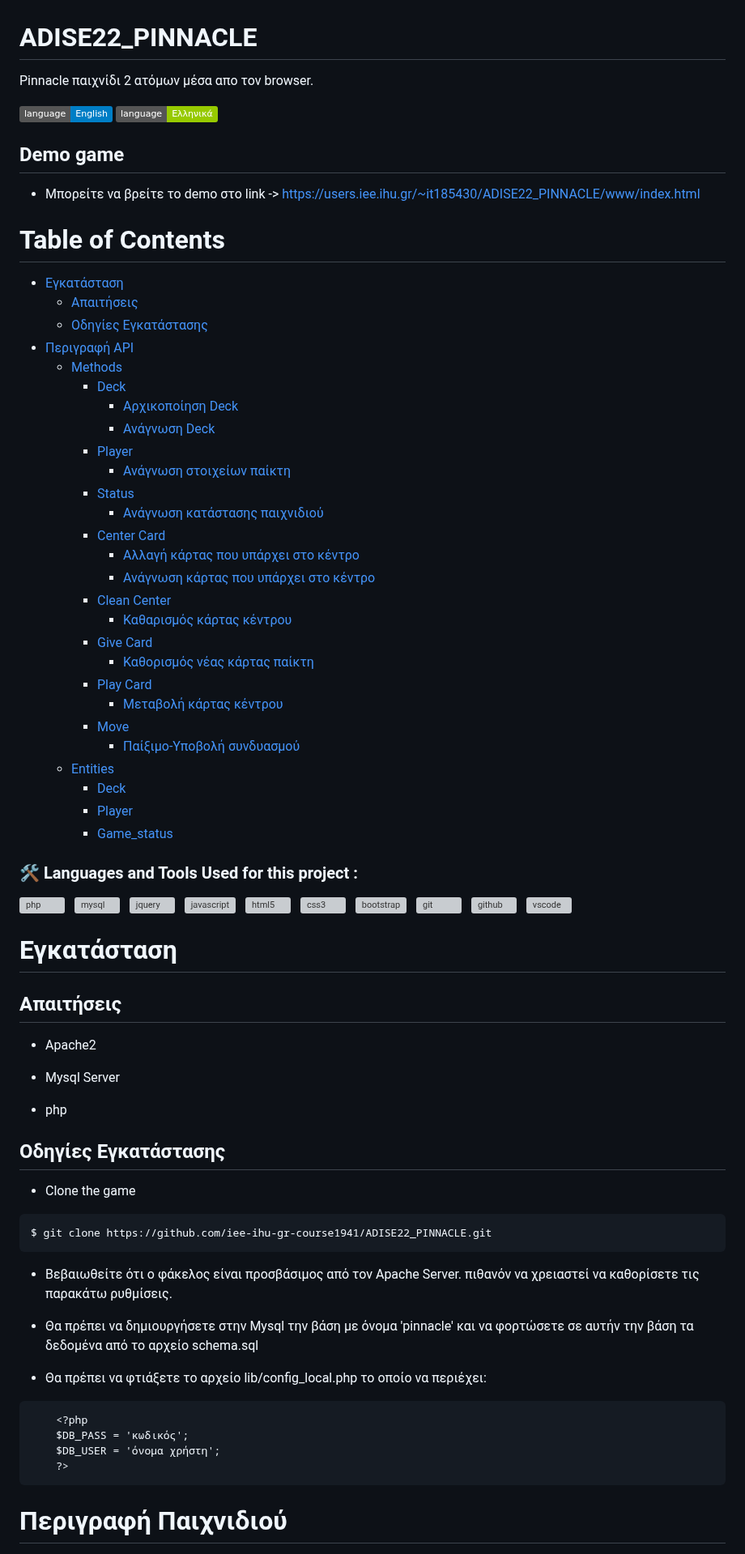
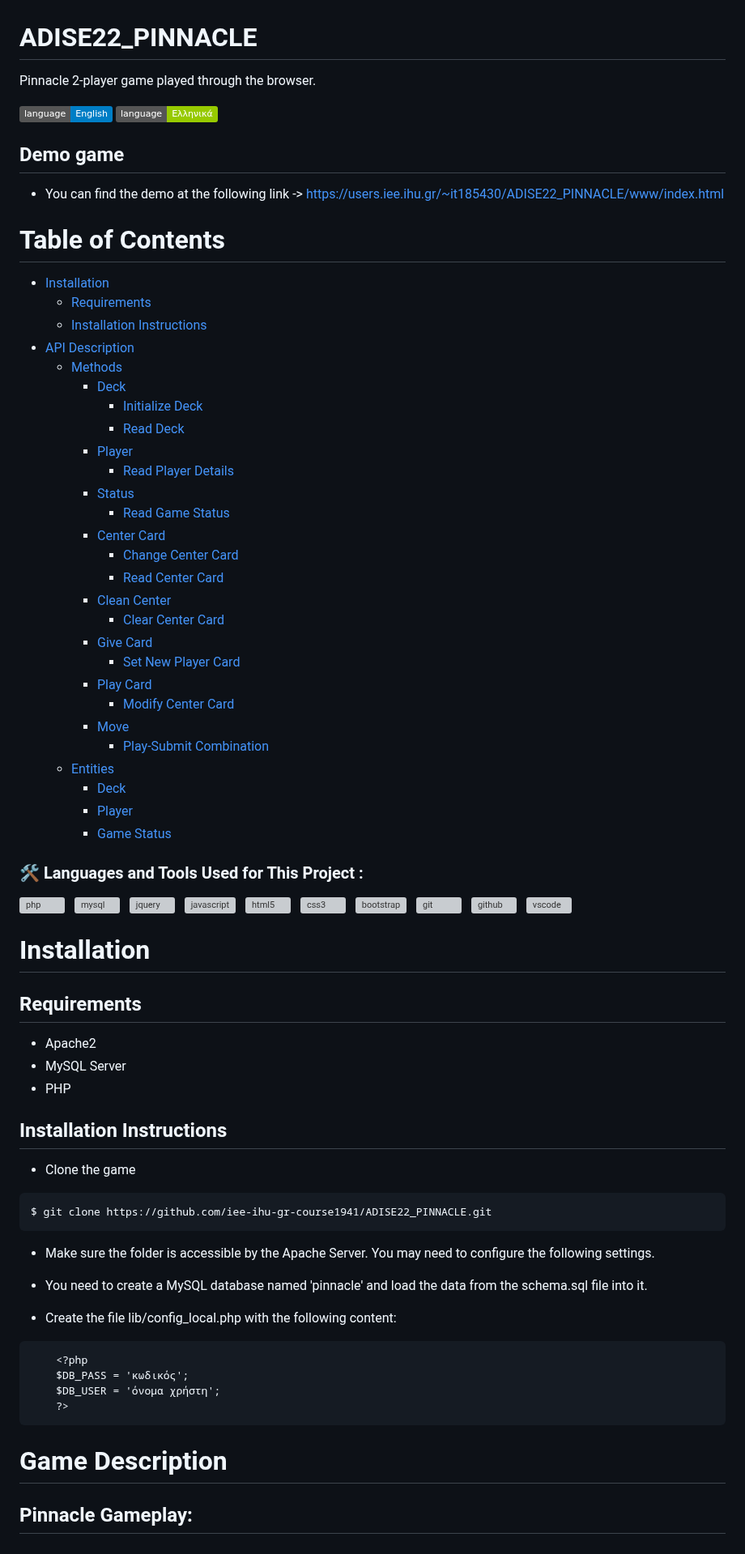
Before and after one commit to ThodorisKor/Pinnacle, a Markdown page: README.md, the part around one of its changes. Shown at 81% size. GitHub-like rendering; badges without logos; grey boxes are pictures that could not be loaded.

````diff
--- a/README.md
+++ b/README.md
@@ -1,46 +1,46 @@
 # ADISE22_PINNACLE
 
-Pinnacle παιχνίδι 2 ατόμων μέσα απο τον browser.
+Pinnacle 2-player game played through the browser.
 
 [![English](https://img.shields.io/badge/language-English-blue)](README_EN.md)
 [![Ελληνικά](https://img.shields.io/badge/language-%CE%95%CE%BB%CE%BB%CE%B7%CE%BD%CE%B9%CE%BA%CE%AC-green)](README.md)
 
 ## Demo game
 
- - Mπορείτε να βρείτε το demo στο link -> https://users.iee.ihu.gr/~it185430/ADISE22_PINNACLE/www/index.html
+- You can find the demo at the following link -> https://users.iee.ihu.gr/~it185430/ADISE22_PINNACLE/www/index.html
 
 Table of Contents
 =================
-   * [Εγκατάσταση](#εγκατάσταση)
-      * [Απαιτήσεις](#απαιτήσεις)
-      * [Οδηγίες Εγκατάστασης](#οδηγίες-εγκατάστασης)
-   * [Περιγραφή API](#περιγραφή-api)
+   * [Installation](#installation)
+      * [Requirements](#requirements)
+      * [Installation Instructions](#installation-instructions)
+   * [API Description](#api-description)
       * [Methods](#methods)
          * [Deck](#deck)
-            * [Αρχικοποίηση Deck](#αρχικοποίηση-deck)
-            * [Ανάγνωση Deck](#ανάγνωση-deck)
+            * [Initialize Deck](#initialize-deck)
+            * [Read Deck](#read-deck)
          * [Player](#player)
-            * [Ανάγνωση στοιχείων παίκτη](#ανάγνωση-στοιχείων-παίκτη)
+            * [Read Player Details](#read-player-details)
          * [Status](#status)
-            * [Ανάγνωση κατάστασης παιχνιδιού](#ανάγνωση-κατάστασης-παιχνιδιού)
+            * [Read Game Status](#read-game-status)
          * [Center Card](#center-card)
-            * [Αλλαγή κάρτας που υπάρχει στο κέντρο](#αλλαγή-κάρτας-που-υπάρχει-στο-κέντρο)
-            * [Ανάγνωση κάρτας που υπάρχει στο κέντρο](#ανάγνωση-κάρτας-που-υπάρχει-στο-κέντρο)
+            * [Change Center Card](#change-center-card)
+            * [Read Center Card](#read-center-card)
          * [Clean Center](#clean-center)
-            * [Καθαρισμός κάρτας κέντρου](#καθαρισμός-κάρτας-κέντρου)
+            * [Clear Center Card](#clear-center-card)
          * [Give Card](#give-card)
-            * [Καθορισμός νέας κάρτας παίκτη](#καθορισμός-νέας-κάρτας-παίκτη)
+            * [Set New Player Card](#set-new-player-card)
          * [Play Card](#play-card)
-            * [Μεταβολή κάρτας κέντρου](#μεταβολή-κάρτας-κέντρου)
+            * [Modify Center Card](#modify-center-card)
          * [Move](#move)
-            * [Παίξιμο-Υποβολή συνδυασμού](#παίξιμο-υποβολή-συνδυασμού)
+            * [Play-Submit Combination](#play-submit-combination)
       * [Entities](#entities)
          * [Deck](#deck-1)
          * [Player](#player)
-         * [Game_status](#game_status)
+         * [Game Status](#game_status)
 
 
-### :hammer_and_wrench: Languages and Tools Used for this project :
+### :hammer_and_wrench: Languages and Tools Used for This Project :
 
   <img src="https://github.com/devicons/devicon/blob/master/icons/php/php-original.svg" title="php" alt="php" width="40" height="40"/>&nbsp;&nbsp;
   <img src="https://github.com/devicons/devicon/blob/master/icons/mysql/mysql-original-wordmark.svg" title="mysql" alt="mysql" width="40" height="40"/>&nbsp;&nbsp;
@@ -53,17 +53,15 @@ Table of Contents
     <img src="https://github.com/devicons/devicon/blob/master/icons/github/github-original-wordmark.svg" title="github" alt="github" width="40" height="40"/>&nbsp;&nbsp;
     <img src="https://github.com/devicons/devicon/blob/master/icons/vscode/vscode-original.svg" title="vscode" alt="vscode" width="40" height="40"/>&nbsp;&nbsp;
 
-# Εγκατάσταση
+# Installation
 
-## Απαιτήσεις
+## Requirements
 
--  Apache2
+- Apache2
+- MySQL Server
+- PHP
 
--  Mysql Server
-
--  php
-
-## Οδηγίες Εγκατάστασης
+## Installation Instructions
 
 - Clone the game
 
@@ -71,11 +69,11 @@ Table of Contents
 $ git clone https://github.com/iee-ihu-gr-course1941/ADISE22_PINNACLE.git
 ```
 
-- Βεβαιωθείτε ότι ο φάκελος είναι προσβάσιμος από τον Apache Server. πιθανόν να χρειαστεί να καθορίσετε τις παρακάτω ρυθμίσεις.
+- Make sure the folder is accessible by the Apache Server. You may need to configure the following settings.
 
-- Θα πρέπει να δημιουργήσετε στην Mysql την βάση με όνομα 'pinnacle' και να φορτώσετε σε αυτήν την βάση τα δεδομένα από το αρχείο schema.sql
+- You need to create a MySQL database named 'pinnacle' and load the data from the schema.sql file into it.
 
-- Θα πρέπει να φτιάξετε το αρχείο lib/config_local.php το οποίο να περιέχει:
+- Create the file lib/config_local.php with the following content:
 
 ```
     <?php
@@ -83,6 +81,7 @@ $ git clone https://github.com/iee-ihu-gr-course1941/ADISE22_PINNACLE.git
 	$DB_USER = 'όνομα χρήστη';
     ?>
 ```
+# Game Description
 
-# Περιγραφή Παιχνιδιού
+## Pinnacle Gameplay:
 
````
Also changed, not shown: other parts of README.md (+81 -82 lines).
